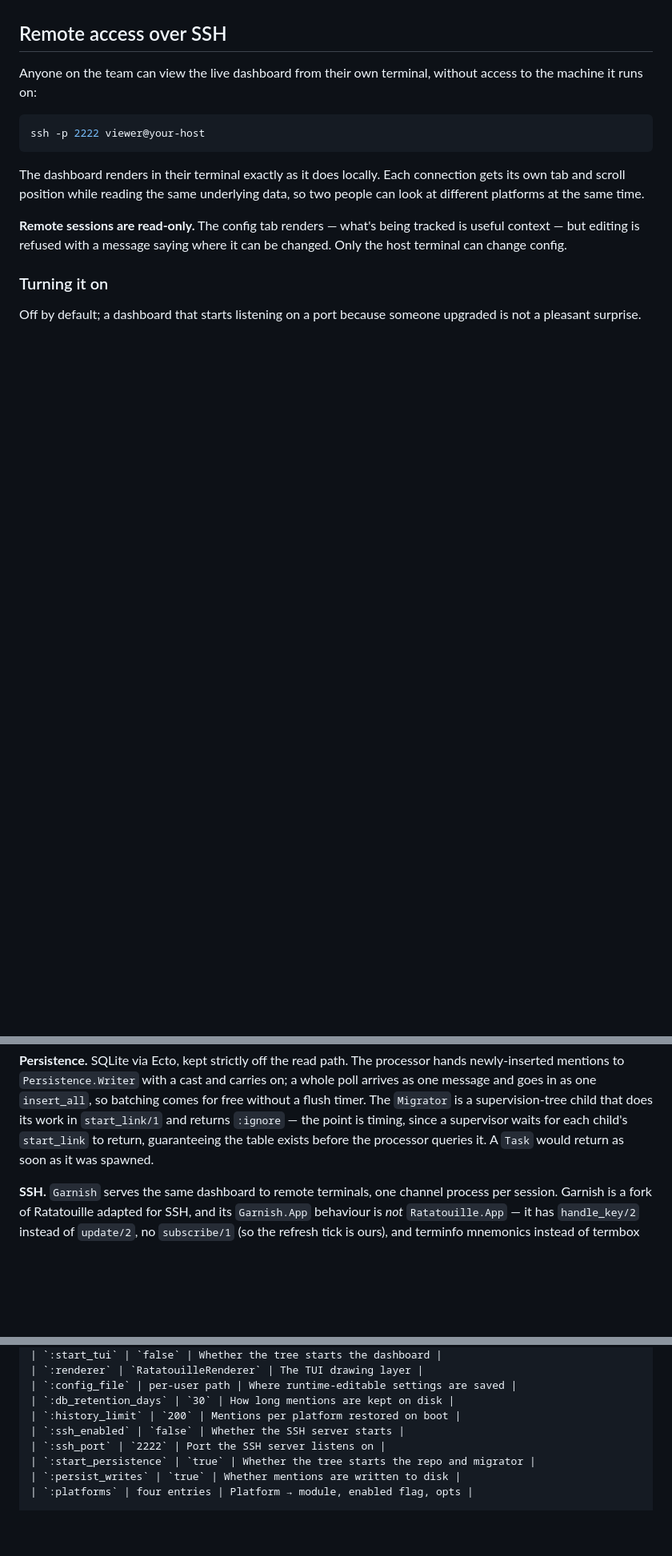
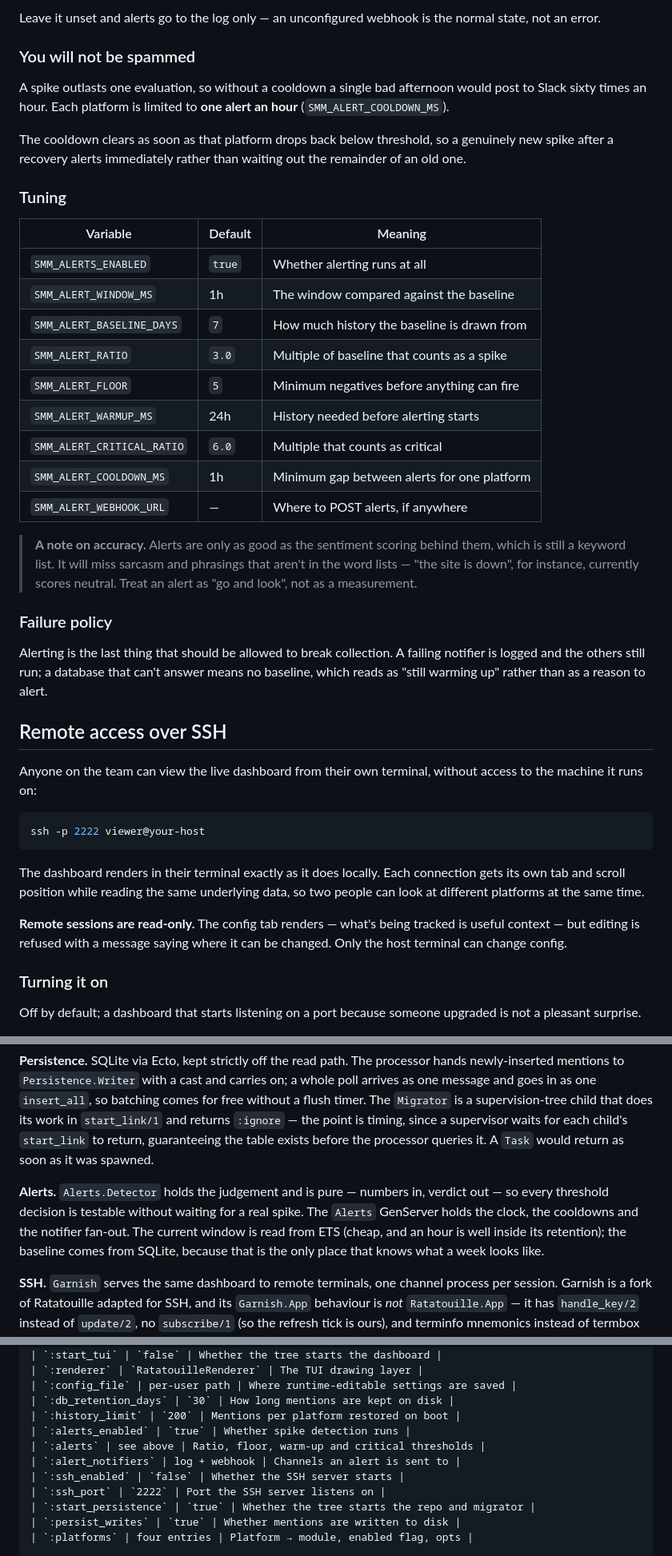
Before and after one commit to phravins/SMM-Monitor, a Markdown page: README.md, 3 parts joined by grey strips. Shown at 80% size. Drawn GitHub-style; blank space fills up the shorter version.

```diff
--- a/README.md
+++ b/README.md
@@ -186,3 +247,42 @@ the environment, not in a file the dashboard writes.
+Leave it unset and alerts go to the log only — an unconfigured webhook is
+the normal state, not an error.
+
+### You will not be spammed
+
+A spike outlasts one evaluation, so without a cooldown a single bad
+afternoon would post to Slack sixty times an hour. Each platform is
+limited to **one alert an hour** (`SMM_ALERT_COOLDOWN_MS`).
+
+The cooldown clears as soon as that platform drops back below threshold,
+so a genuinely new spike after a recovery alerts immediately rather than
+waiting out the remainder of an old one.
+
+### Tuning
+
+| Variable | Default | Meaning |
+| --- | --- | --- |
+| `SMM_ALERTS_ENABLED` | `true` | Whether alerting runs at all |
+| `SMM_ALERT_WINDOW_MS` | 1h | The window compared against the baseline |
+| `SMM_ALERT_BASELINE_DAYS` | `7` | How much history the baseline is drawn from |
+| `SMM_ALERT_RATIO` | `3.0` | Multiple of baseline that counts as a spike |
+| `SMM_ALERT_FLOOR` | `5` | Minimum negatives before anything can fire |
+| `SMM_ALERT_WARMUP_MS` | 24h | History needed before alerting starts |
+| `SMM_ALERT_CRITICAL_RATIO` | `6.0` | Multiple that counts as critical |
+| `SMM_ALERT_COOLDOWN_MS` | 1h | Minimum gap between alerts for one platform |
+| `SMM_ALERT_WEBHOOK_URL` | — | Where to POST alerts, if anywhere |
+
+> **A note on accuracy.** Alerts are only as good as the sentiment
+> scoring behind them, which is still a keyword list. It will miss
+> sarcasm and phrasings that aren't in the word lists — "the site is
+> down", for instance, currently scores neutral. Treat an alert as "go
+> and look", not as a measurement.
+
+### Failure policy
+
+Alerting is the last thing that should be allowed to break collection.
+A failing notifier is logged and the others still run; a database that
+can't answer means no baseline, which reads as "still warming up" rather
+than as a reason to alert.
 
 ## Remote access over SSH
 
@@ -720,6 +821,13 @@ one `insert_all`, so batching comes for free without a flush timer. The
 supervisor waits for each child's `start_link` to return, guaranteeing
 the table exists before the processor queries it. A `Task` would return
 as soon as it was spawned.
+
+**Alerts.** `Alerts.Detector` holds the judgement and is pure — numbers
+in, verdict out — so every threshold decision is testable without waiting
+for a real spike. The `Alerts` GenServer holds the clock, the cooldowns
+and the notifier fan-out. The current window is read from ETS (cheap, and
+an hour is well inside its retention); the baseline comes from SQLite,
+because that is the only place that knows what a week looks like.
 
 **SSH.** `Garnish` serves the same dashboard to remote terminals, one
 channel process per session. Garnish is a fork of Ratatouille adapted for
@@ -873,6 +981,9 @@ Compile-time defaults live in `config/config.exs`:
 | `:config_file` | per-user path | Where runtime-editable settings are saved |
 | `:db_retention_days` | `30` | How long mentions are kept on disk |
 | `:history_limit` | `200` | Mentions per platform restored on boot |
+| `:alerts_enabled` | `true` | Whether spike detection runs |
+| `:alerts` | see above | Ratio, floor, warm-up and critical thresholds |
+| `:alert_notifiers` | log + webhook | Channels an alert is sent to |
 | `:ssh_enabled` | `false` | Whether the SSH server starts |
 | `:ssh_port` | `2222` | Port the SSH server listens on |
 | `:start_persistence` | `true` | Whether the tree starts the repo and migrator |
```
Also changed, not shown: other parts of README.md (+66 -2 lines).
